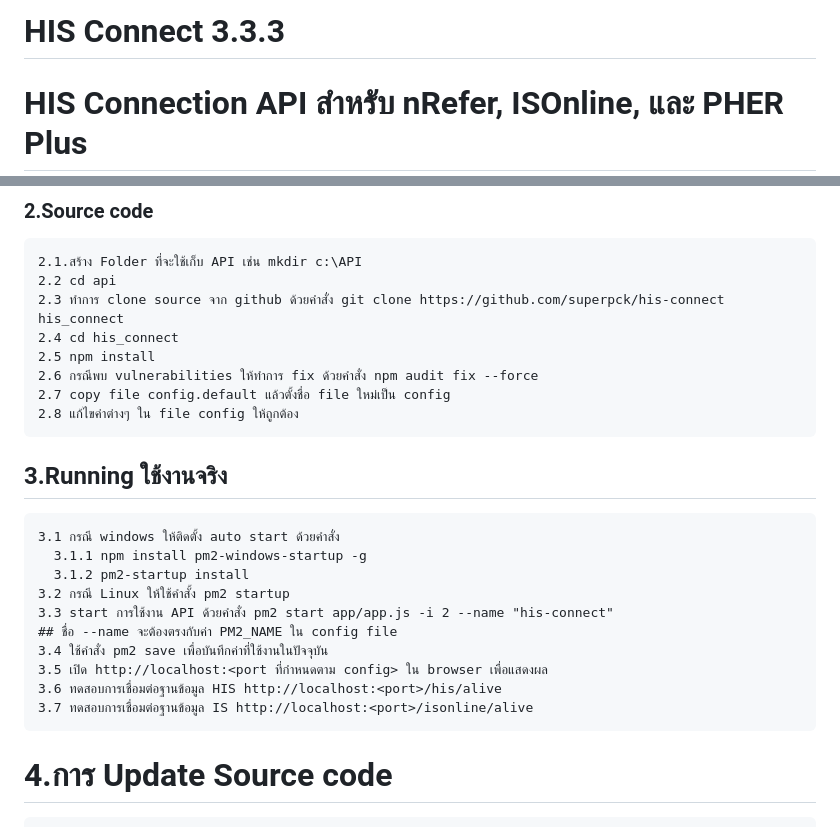
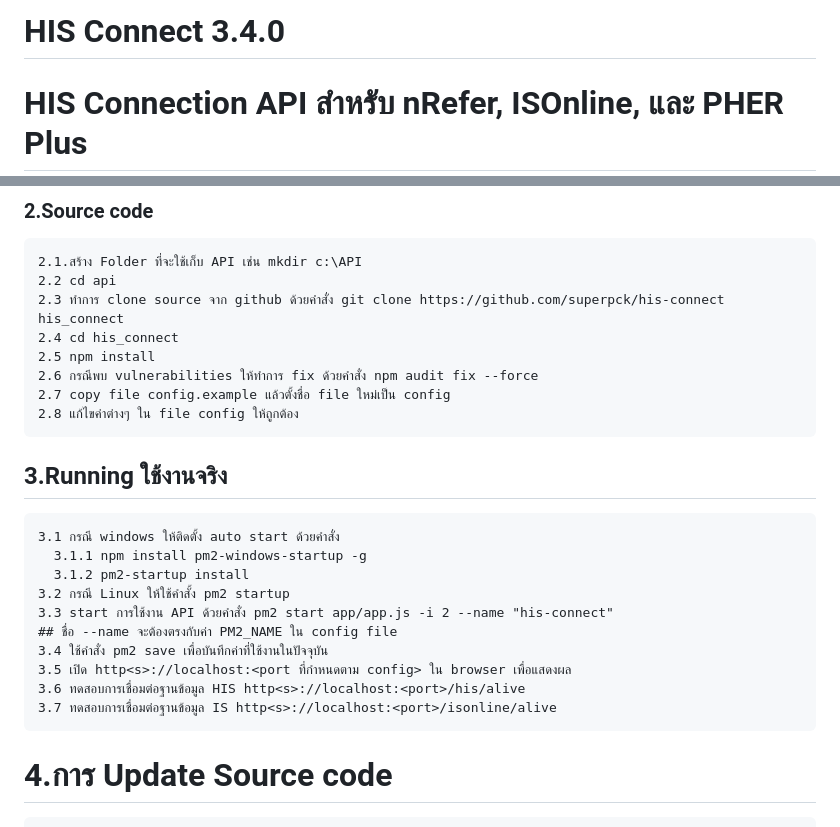
Before and after one commit to superpck/his-connect, a Markdown page: README.md, 2 parts joined by grey strips. Drawn GitHub-style.

Commit message:
ปรับไปใช้ https

````diff
--- a/README.md
+++ b/README.md
@@ -1,4 +1,4 @@
-# HIS Connect 3.3.3
+# HIS Connect 3.4.0
 # HIS Connection API สำหรับ nRefer, ISOnline, และ PHER Plus
 
 ## การติดตั้ง
@@ -21,7 +21,7 @@
 2.4 cd his_connect
 2.5 npm install
 2.6 กรณีพบ vulnerabilities ให้ทำการ fix ด้วยคำสั่ง npm audit fix --force
-2.7 copy file config.default แล้วตั้งชื่อ file ใหม่เป็น config
+2.7 copy file config.example แล้วตั้งชื่อ file ใหม่เป็น config
 2.8 แก้ไขค่าต่างๆ ใน file config ให้ถูกต้อง
 ```
 ## 3.Running ใช้งานจริง
@@ -33,9 +33,9 @@
 3.3 start การใช้งาน API ด้วยคำสั่ง pm2 start app/app.js -i 2 --name "his-connect"
 ## ชื่อ --name จะต้องตรงกับค่า PM2_NAME ใน config file
 3.4 ใช้คำสั่ง pm2 save เพื่อบันทึกค่าที่ใช้งานในปัจจุบัน
-3.5 เปิด http://localhost:<port ที่กำหนดตาม config> ใน browser เพื่อแสดงผล
-3.6 ทดสอบการเชื่อมต่อฐานข้อมูล HIS http://localhost:<port>/his/alive
-3.7 ทดสอบการเชื่อมต่อฐานข้อมูล IS http://localhost:<port>/isonline/alive
+3.5 เปิด http<s>://localhost:<port ที่กำหนดตาม config> ใน browser เพื่อแสดงผล
+3.6 ทดสอบการเชื่อมต่อฐานข้อมูล HIS http<s>://localhost:<port>/his/alive
+3.7 ทดสอบการเชื่อมต่อฐานข้อมูล IS http<s>://localhost:<port>/isonline/alive
 ```
 
 # 4.การ Update Source code
````
